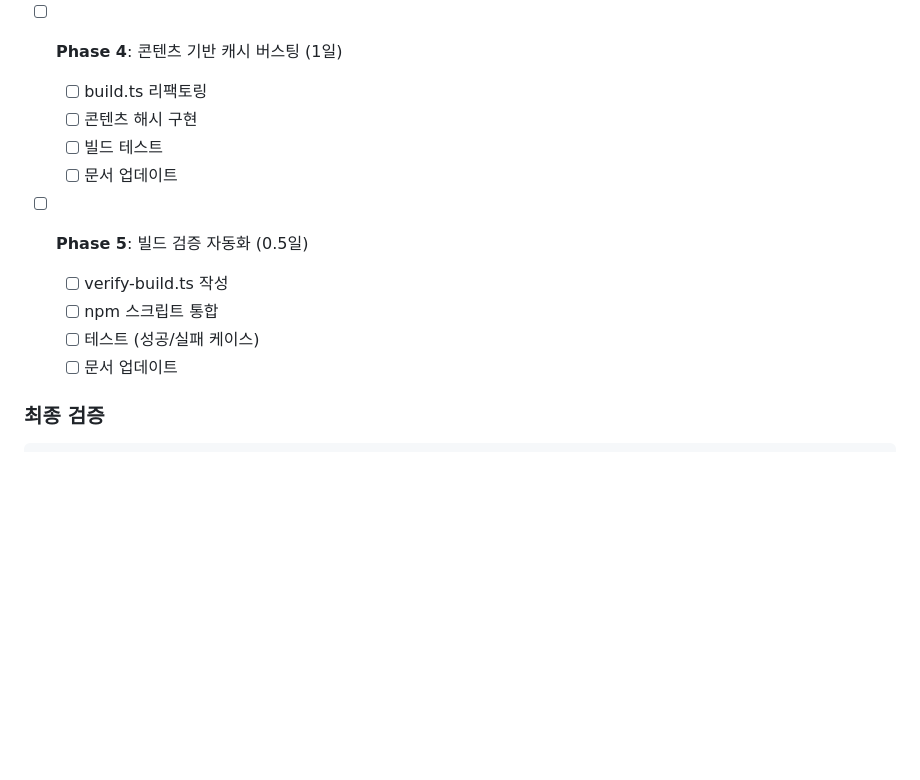
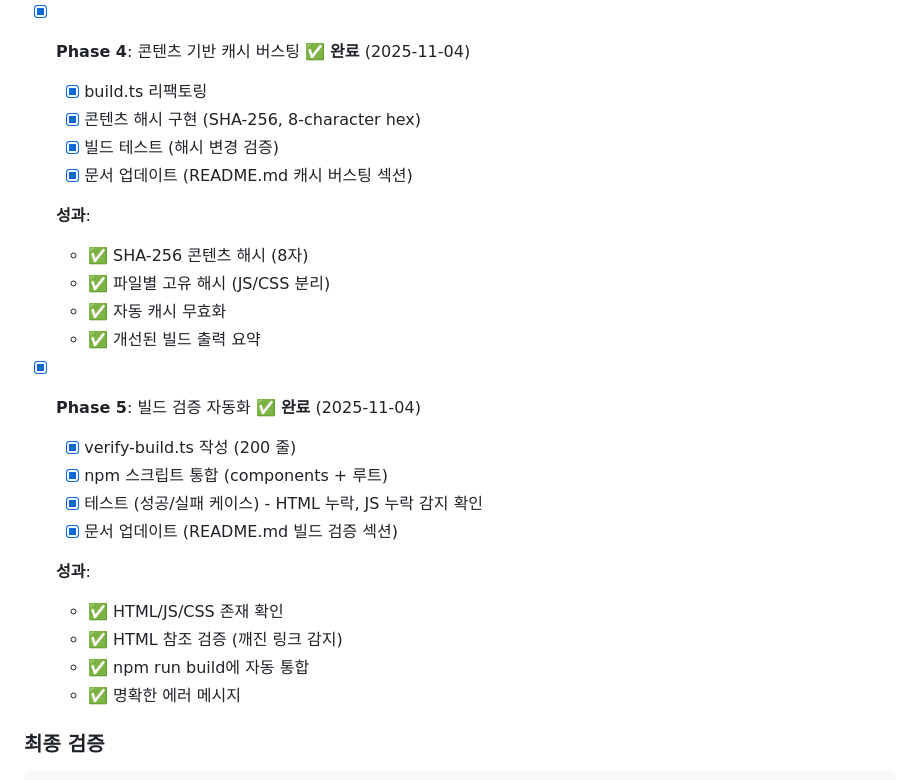
Before and after one commit to jhpark-psynet/test-mcp-server, a Markdown page: REFACTORING_PLAN.md, the part around the change. Rendered like a GitHub page; blank space fills up the shorter version.

```diff
--- a/REFACTORING_PLAN.md
+++ b/REFACTORING_PLAN.md
@@ -3219,17 +3219,29 @@ npm run build
   - [x] .env.example 업데이트
   - [x] 통합 테스트 통과
 
-- [ ] **Phase 4**: 콘텐츠 기반 캐시 버스팅 (1일)
-  - [ ] build.ts 리팩토링
-  - [ ] 콘텐츠 해시 구현
-  - [ ] 빌드 테스트
-  - [ ] 문서 업데이트
-
-- [ ] **Phase 5**: 빌드 검증 자동화 (0.5일)
-  - [ ] verify-build.ts 작성
-  - [ ] npm 스크립트 통합
-  - [ ] 테스트 (성공/실패 케이스)
-  - [ ] 문서 업데이트
+- [x] **Phase 4**: 콘텐츠 기반 캐시 버스팅 ✅ **완료** (2025-11-04)
+  - [x] build.ts 리팩토링
+  - [x] 콘텐츠 해시 구현 (SHA-256, 8-character hex)
+  - [x] 빌드 테스트 (해시 변경 검증)
+  - [x] 문서 업데이트 (README.md 캐시 버스팅 섹션)
+
+  **성과**:
+  - ✅ SHA-256 콘텐츠 해시 (8자)
+  - ✅ 파일별 고유 해시 (JS/CSS 분리)
+  - ✅ 자동 캐시 무효화
+  - ✅ 개선된 빌드 출력 요약
+
+- [x] **Phase 5**: 빌드 검증 자동화 ✅ **완료** (2025-11-04)
+  - [x] verify-build.ts 작성 (200 줄)
+  - [x] npm 스크립트 통합 (components + 루트)
+  - [x] 테스트 (성공/실패 케이스) - HTML 누락, JS 누락 감지 확인
+  - [x] 문서 업데이트 (README.md 빌드 검증 섹션)
+
+  **성과**:
+  - ✅ HTML/JS/CSS 존재 확인
+  - ✅ HTML 참조 검증 (깨진 링크 감지)
+  - ✅ npm run build에 자동 통합
+  - ✅ 명확한 에러 메시지
 
 ### 최종 검증
 
```
Also changed, not shown: IMPROVEMENT_RECOMMENDATIONS.md (+72 -29 lines).
